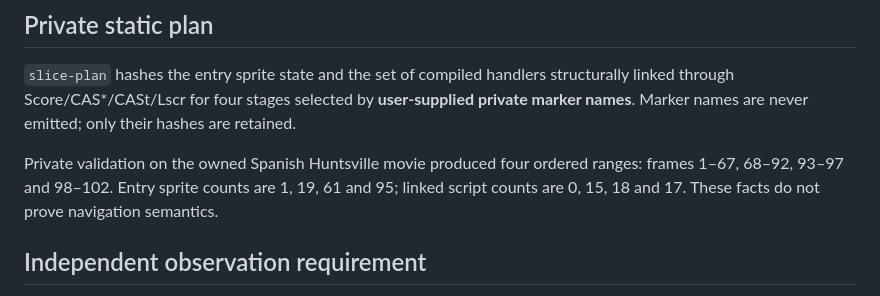
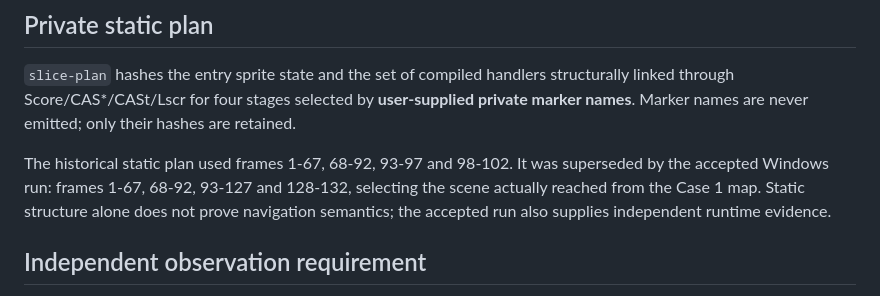
Before and after one commit to Dr3amyBerry/Case-Recomp, a Markdown page: docs/PHASE6.md, the part around the change. Rendered like a GitHub page.

```diff
--- a/docs/PHASE6.md
+++ b/docs/PHASE6.md
@@ -6,7 +6,7 @@ Phase 6 narrows gameplay reconstruction to one private flow: boot, menu, map and
 
 `slice-plan` hashes the entry sprite state and the set of compiled handlers structurally linked through Score/CAS*/CASt/Lscr for four stages selected by **user-supplied private marker names**. Marker names are never emitted; only their hashes are retained.
 
-Private validation on the owned Spanish Huntsville movie produced four ordered ranges: frames 1–67, 68–92, 93–97 and 98–102. Entry sprite counts are 1, 19, 61 and 95; linked script counts are 0, 15, 18 and 17. These facts do not prove navigation semantics.
+The historical static plan used frames 1-67, 68-92, 93-97 and 98-102. It was superseded by the accepted Windows run: frames 1-67, 68-92, 93-127 and 128-132, selecting the scene actually reached from the Case 1 map. Static structure alone does not prove navigation semantics; the accepted run also supplies independent runtime evidence.
 
 ## Independent observation requirement
 
```
Also changed, not shown: docs/PHASE6B.md (+3 -3 lines), docs/ROADMAP.md (+1 -1 lines).
